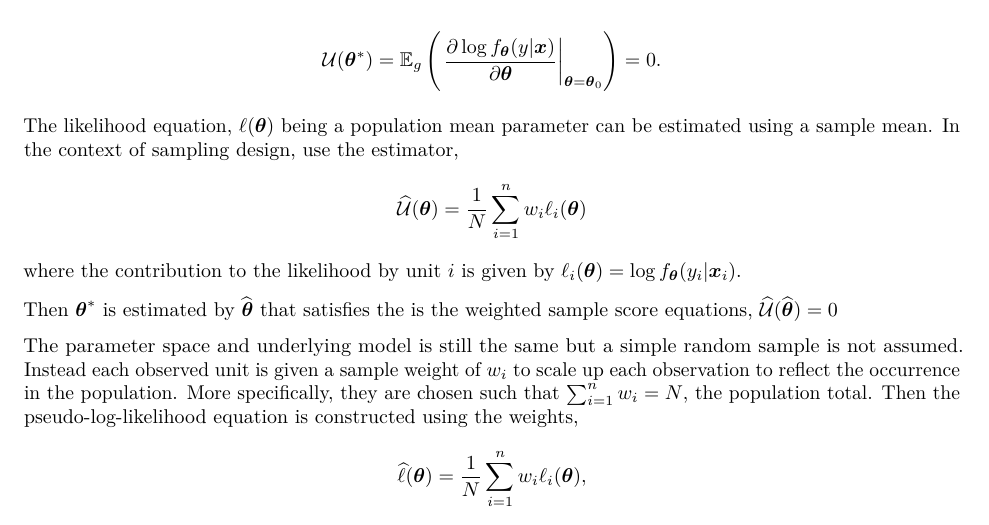
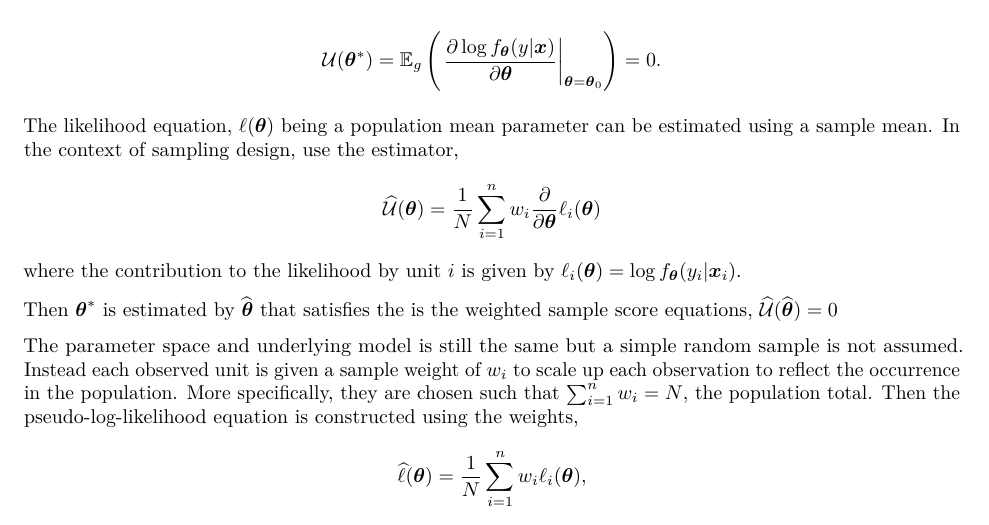
Before and after one commit to Displayr/flipRegression, an R Markdown document (vignettes/dAIC-Linear-Regression.Rmd): part of page 3 of 5, cut so that both start at the same text. Rendered offline with R 4.5, knitr and Pandoc, then LaTeX, with nearby package versions.

Commit message:
fixup! DS-4408 WIP Define the complex survey context in a better way

```diff
--- a/vignettes/dAIC-Linear-Regression.Rmd
+++ b/vignettes/dAIC-Linear-Regression.Rmd
@@ -126,7 +126,7 @@ The target parameter is $\boldsymbol{\theta}^*$ is the parametric value that is
 
 The likelihood equation, $\ell(\boldsymbol{\theta})$ being a population mean parameter can be estimated using a sample mean. In the context of sampling design, use the estimator,
 \[
-    \widehat{\mathcal U}(\boldsymbol{\theta}) = \frac{1}{N} \sum_{i = 1}^n w_i \ell_i(\boldsymbol{\theta})
+    \widehat{\mathcal U}(\boldsymbol{\theta}) = \frac{1}{N} \sum_{i = 1}^n w_i \frac{\partial}{\partial \boldsymbol{\theta}}\ell_i(\boldsymbol{\theta})
 \]
 where the contribution to the likelihood by unit $i$ is given by $\ell_i(\boldsymbol{\theta}) = \log f_{\boldsymbol{\theta}}(y_i |\boldsymbol{x}_i)$.
 
```
